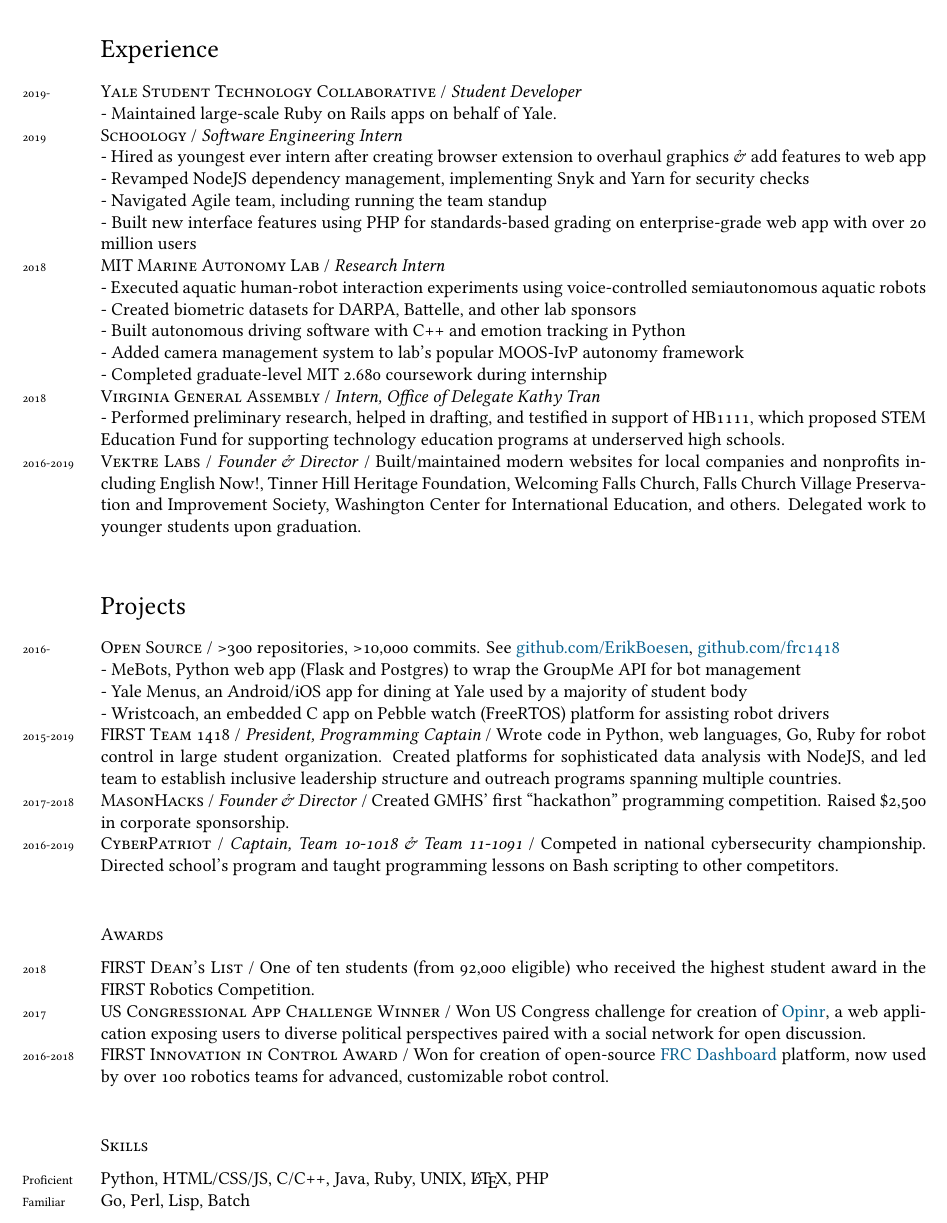
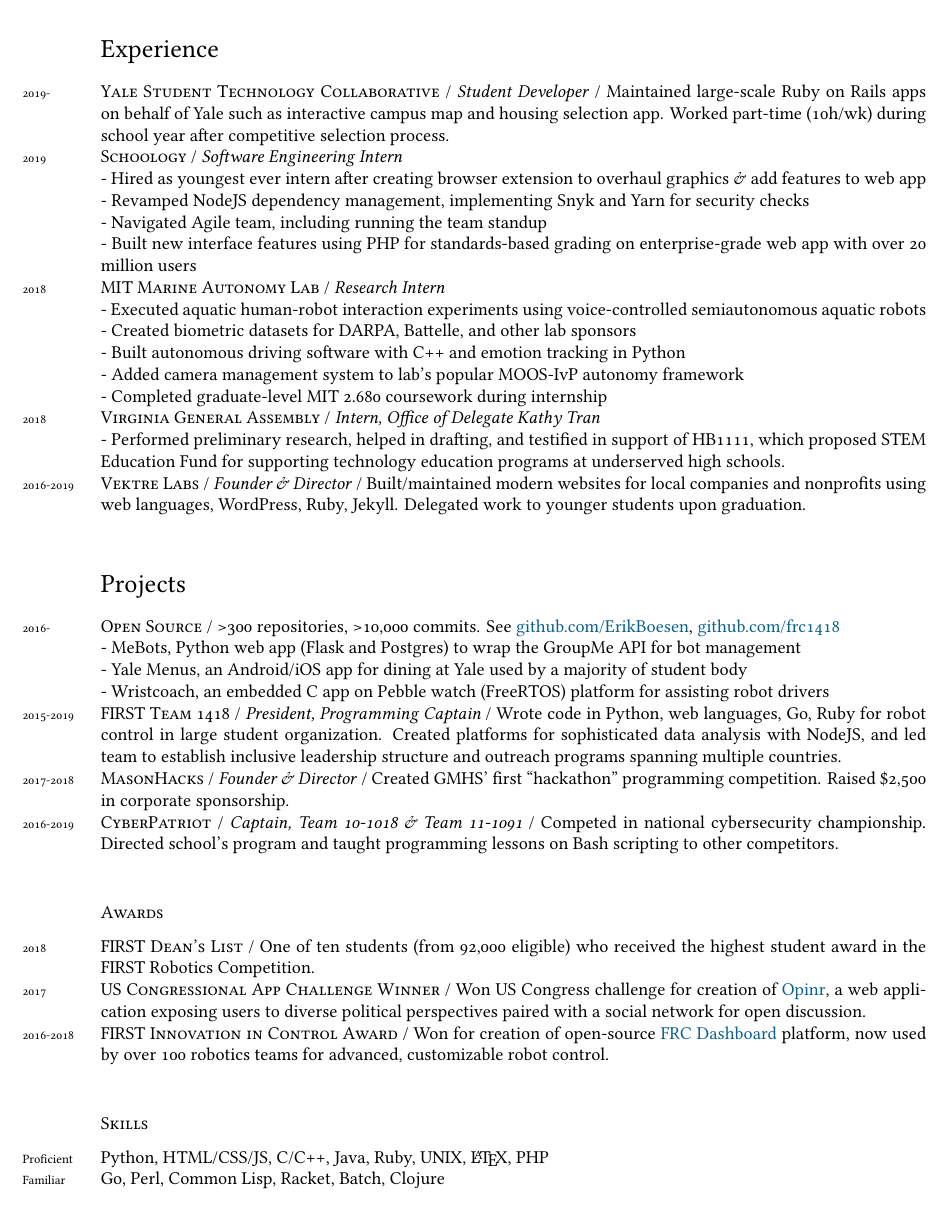
Before and after one commit to ErikBoesen/erikboesen.github.io, a LaTeX CV (resume.tex): part of page 1 of 2 before the commit and part of the page after it, cut so that both start at the same text. Compiled offline with XeLaTeX.

Commit message:
Add STC to reume for real

```diff
--- a/resume.tex
+++ b/resume.tex
@@ -53,8 +53,7 @@
 \years{2019-2023}\textsc{Yale University}, Accelerated BS \& MS degree in Computer Science. Yale Undergraduate Aerospace Association CubeSat team, Yale Computing Society, Y-IEEE, Yale Record. New Haven, CT\\
 
 \section*{Experience}
-\years{2019-}\textsc{Yale Student Technology Collaborative} / \textit{Student Developer}\\
-- Maintained large-scale Ruby on Rails apps on behalf of Yale.\\
+\years{2019-}\textsc{Yale Student Technology Collaborative} / \textit{Student Developer} /  Maintained large-scale Ruby on Rails apps on behalf of Yale such as interactive campus map and housing selection app. Worked part-time (10h/wk) during school year after competitive selection process.\\
 \years{2019}\textsc{Schoology} / \textit{Software Engineering Intern}\\
 - Hired as youngest ever intern after creating browser extension to overhaul graphics \& add features to web app\\
 - Revamped NodeJS dependency management, implementing Snyk and Yarn for security checks\\
@@ -68,7 +67,7 @@
 - Completed graduate-level MIT 2.680 coursework during internship\\
 \years{2018}\textsc{Virginia General Assembly} / \textit{Intern, Office of Delegate Kathy Tran}\\
 - Performed preliminary research, helped in drafting, and testified in support of HB1111, which proposed STEM Education Fund for supporting technology education programs at underserved high schools.\\
-\years{2016-2019}\textsc{Vektre Labs} / \textit{Founder \& Director} / Built/maintained modern websites for local companies and nonprofits including English Now!, Tinner Hill Heritage Foundation, Welcoming Falls Church, Falls Church Village Preservation and Improvement Society, Washington Center for International Education, and others. Delegated work to younger students upon graduation.\\
+\years{2016-2019}\textsc{Vektre Labs} / \textit{Founder \& Director} / Built/maintained modern websites for local companies and nonprofits using web languages, WordPress, Ruby, Jekyll. Delegated work to younger students upon graduation.\\
 
 \section*{Projects}
 \years{2016-}\textsc{Open Source} / >300 repositories, >10,000 commits. See \href{https://github.com/ErikBoesen}{github.com/ErikBoesen}, \href{https://github.com/frc1418}{github.com/frc1418}\\
@@ -94,7 +93,7 @@
 \subsection*{Skills}
 \noindent
 \years{Proficient}Python, HTML/CSS/JS, C/C++, Java, Ruby, UNIX, \LaTeX, PHP\\
-\years{Familiar}Go, Perl, Lisp, Batch\\
+\years{Familiar}Go, Perl, Common Lisp, Racket, Batch, Clojure\\
 %\begin{center}
 %{\scriptsize  \today\-  - \href{https://erikboesen.com/resume.pdf}{erikboesen.com/resume.pdf}}
 %\end{center}
```
Also changed, not shown: resume.pdf.
